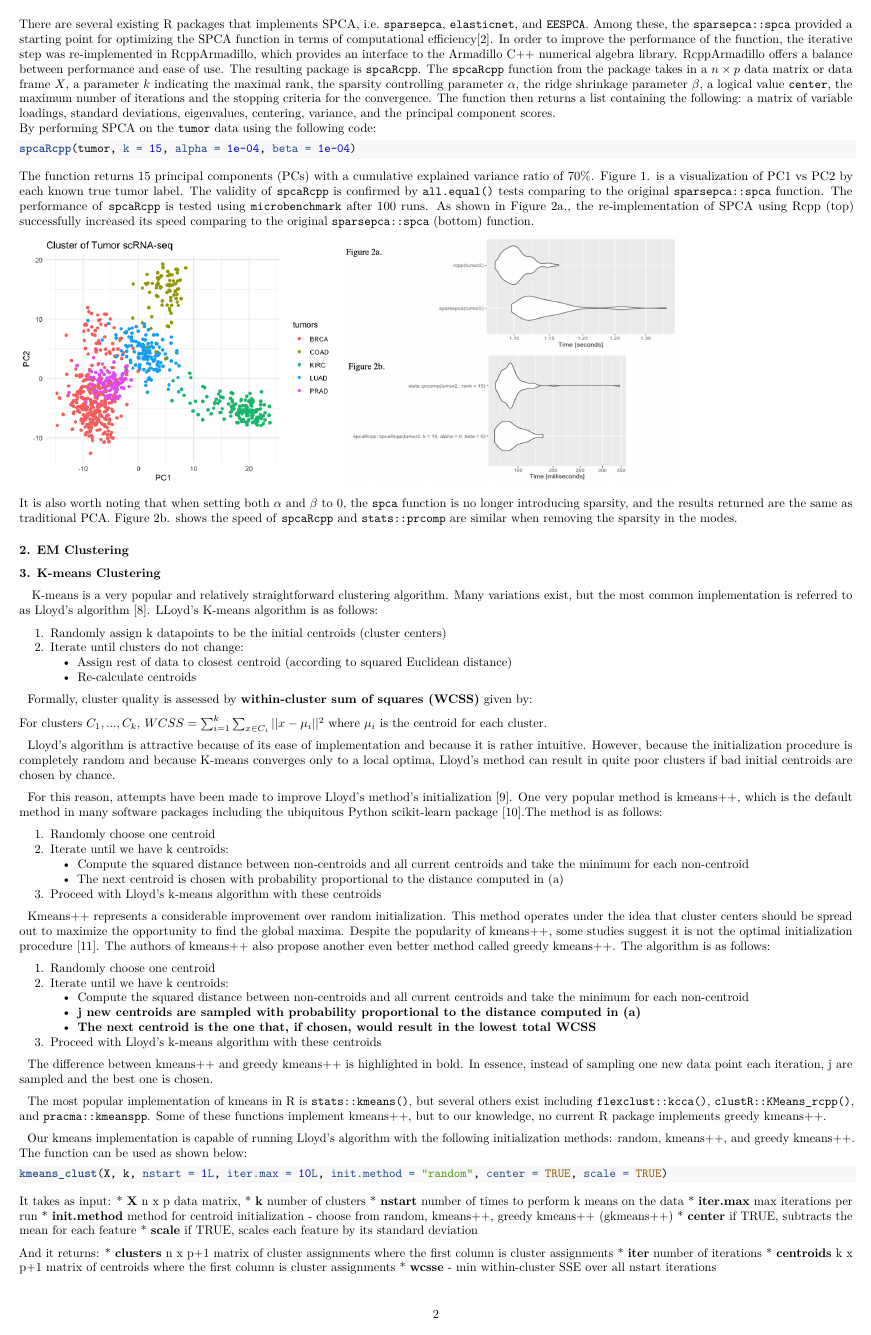
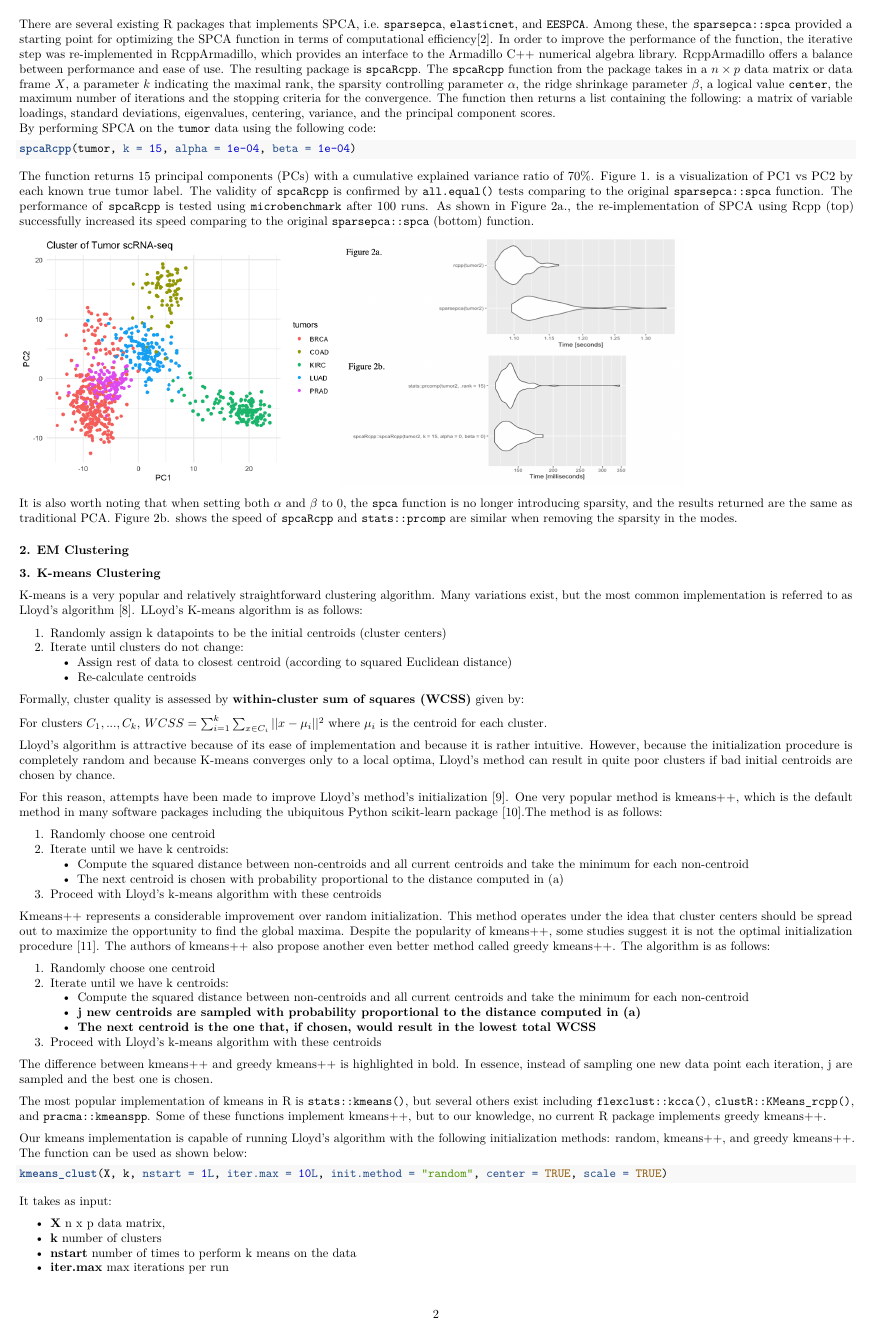
Before and after one commit to srhaup2/clustering_scRNA, an R Markdown document (unused/report/Report.Rmd): page 2 of 4. Rendered offline with R 4.5, knitr and Pandoc, then LaTeX, with nearby package versions; code that draws random numbers runs with fixed seeds of ours; some code elsewhere in the file could not run offline.

Commit message:
Some formatting changes to report.

````diff
--- a/unused/report/Report.Rmd
+++ b/unused/report/Report.Rmd
@@ -91,20 +91,20 @@ It is also worth noting that when setting both $\alpha$ and $\beta$ to 0, the ``
 
 
 ### 3. K-means Clustering
-|    K-means is a very popular and relatively straightforward clustering algorithm. Many variations exist, but the most common implementation is referred to as Lloyd’s algorithm [8]. LLoyd's K-means algorithm is as follows:
+K-means is a very popular and relatively straightforward clustering algorithm. Many variations exist, but the most common implementation is referred to as Lloyd’s algorithm [8]. LLoyd's K-means algorithm is as follows:
 
 1. Randomly assign k datapoints to be the initial centroids (cluster centers)
 2. Iterate until clusters do not change:
     + Assign rest of data to closest centroid (according to squared Euclidean distance)
     + Re-calculate centroids
 
-|   Formally, cluster quality is assessed by **within-cluster sum of squares (WCSS)** given by:
+Formally, cluster quality is assessed by **within-cluster sum of squares (WCSS)** given by:
 
 For clusters $C_1, ..., C_k$, $WCSS = \sum_{i = 1}^k \sum_{x \in C_i} ||x - \mu_i||^2$ where $\mu_i$ is the centroid for each cluster.
 
-|   Lloyd's algorithm is attractive because of its ease of implementation and because it is rather intuitive. However, because the initialization procedure is completely random and because K-means converges only to a local optima, Lloyd's method can result in quite poor clusters if bad initial centroids are chosen by chance.
+Lloyd's algorithm is attractive because of its ease of implementation and because it is rather intuitive. However, because the initialization procedure is completely random and because K-means converges only to a local optima, Lloyd's method can result in quite poor clusters if bad initial centroids are chosen by chance.
 
-|   For this reason, attempts have been made to improve Lloyd's method's initialization [9]. One very popular method is kmeans++, which is the default method in many software packages including the ubiquitous Python scikit-learn package [10].The method is as follows:
+For this reason, attempts have been made to improve Lloyd's method's initialization [9]. One very popular method is kmeans++, which is the default method in many software packages including the ubiquitous Python scikit-learn package [10].The method is as follows:
 
 1. Randomly choose one centroid
 2. Iterate until we have k centroids:
@@ -112,7 +112,7 @@ For clusters $C_1, ..., C_k$, $WCSS = \sum_{i = 1}^k \sum_{x \in C_i} ||x - \mu_
     + The next centroid is chosen with probability proportional to the distance computed in (a)
 3. Proceed with Lloyd’s k-means algorithm with these centroids
 
-|   Kmeans++ represents a considerable improvement over random initialization. This method operates under the idea that cluster centers should be spread out to maximize the opportunity to find the global maxima. Despite the popularity of kmeans++, some studies suggest it is not the optimal initialization procedure [11]. The authors of kmeans++ also propose another even better method called greedy kmeans++. The algorithm is as follows:
+Kmeans++ represents a considerable improvement over random initialization. This method operates under the idea that cluster centers should be spread out to maximize the opportunity to find the global maxima. Despite the popularity of kmeans++, some studies suggest it is not the optimal initialization procedure [11]. The authors of kmeans++ also propose another even better method called greedy kmeans++. The algorithm is as follows:
 
 1. Randomly choose one centroid
 2. Iterate until we have k centroids:
@@ -121,17 +121,18 @@ For clusters $C_1, ..., C_k$, $WCSS = \sum_{i = 1}^k \sum_{x \in C_i} ||x - \mu_
     + **The next centroid is the one that, if chosen, would result in the lowest total WCSS**
 3. Proceed with Lloyd’s k-means algorithm with these centroids
 
-|   The difference between kmeans++ and greedy kmeans++ is highlighted in bold. In essence, instead of sampling one new data point each iteration, j are sampled and the best one is chosen.
+The difference between kmeans++ and greedy kmeans++ is highlighted in bold. In essence, instead of sampling one new data point each iteration, j are sampled and the best one is chosen.
 
-|   The most popular implementation of kmeans in R is `stats::kmeans()`, but several others exist including `flexclust::kcca()`, `clustR::KMeans_rcpp()`, and `pracma::kmeanspp`. Some of these functions implement kmeans++, but to our knowledge, no current R package implements greedy kmeans++.
+The most popular implementation of kmeans in R is `stats::kmeans()`, but several others exist including `flexclust::kcca()`, `clustR::KMeans_rcpp()`, and `pracma::kmeanspp`. Some of these functions implement kmeans++, but to our knowledge, no current R package implements greedy kmeans++.
 
-|   Our kmeans implementation is capable of running Lloyd's algorithm with the following initialization methods: random, kmeans++, and greedy kmeans++. The function can be used as shown below:
+Our kmeans implementation is capable of running Lloyd's algorithm with the following initialization methods: random, kmeans++, and greedy kmeans++. The function can be used as shown below:
 
 ```{r, eval = FALSE}
 kmeans_clust(X, k, nstart = 1L, iter.max = 10L, init.method = "random", center = TRUE, scale = TRUE)
 ```
 
 It takes as input:
+
 * **X** n x p data matrix,
 * **k** number of clusters
 * **nstart** number of times to perform k means on the data
````
Also changed, not shown: unused/report/Report.pdf, unused/report/Report.Rmd (5 more changed lines), 1 other file.
